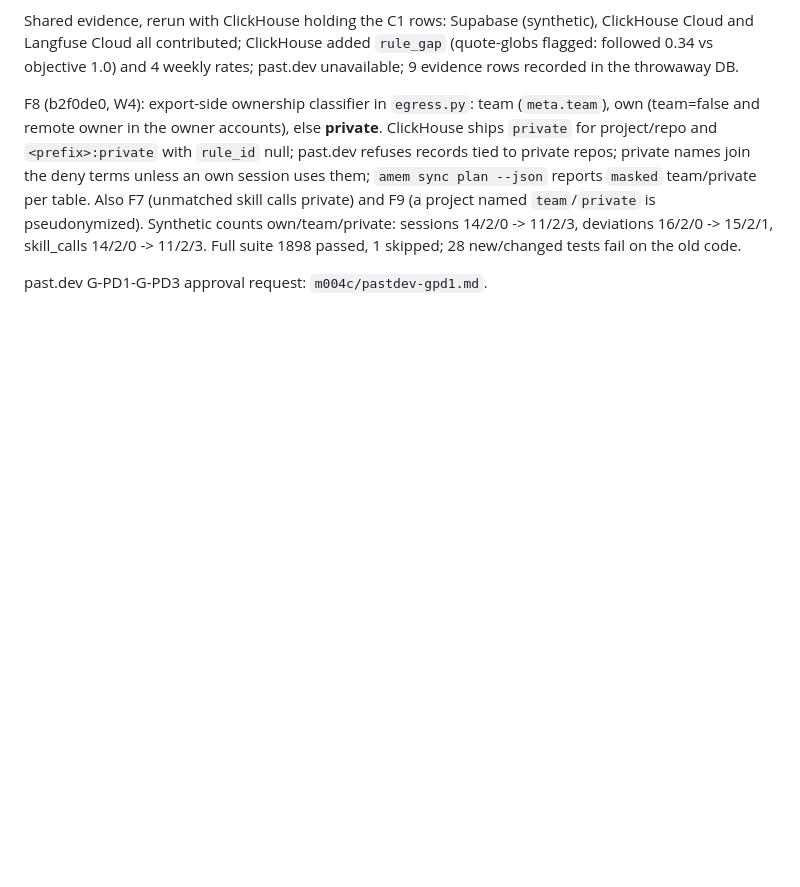
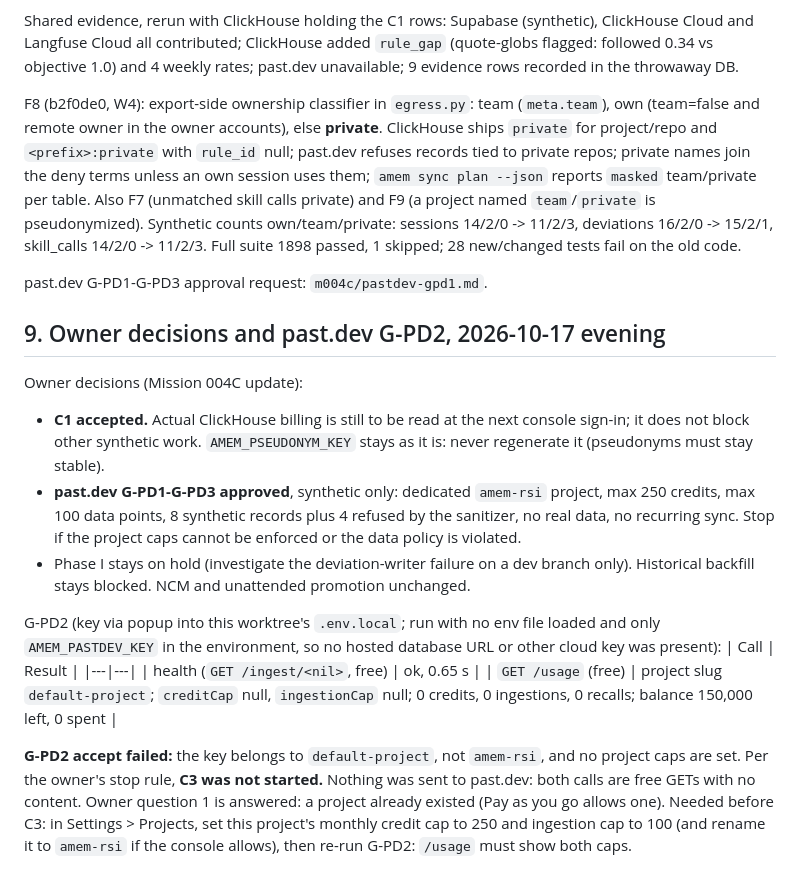
Before and after one commit to vilmerfrost/agent-memory, a Markdown page: docs/integrations/m004c-report.md, the part around the change. Rendered like a GitHub page; blank space fills up the shorter version.

Commit message:
docs(integrations): 004C owner decisions (C1 accepted, past.dev approved); G-PD2 stop: key's project has no caps, C3 not started
Co-Authored-By: Claude Opus 5.5 <noreply@anthropic.com>

```diff
--- a/docs/integrations/m004c-report.md
+++ b/docs/integrations/m004c-report.md
@@ -190,3 +190,27 @@ Synthetic counts own/team/private: sessions 14/2/0 -> 11/2/3, deviations 16/2/0
 14/2/0 -> 11/2/3. Full suite 1898 passed, 1 skipped; 28 new/changed tests fail on the old code.
 
 past.dev G-PD1-G-PD3 approval request: `m004c/pastdev-gpd1.md`.
+
+## 9. Owner decisions and past.dev G-PD2, 2026-10-17 evening
+
+Owner decisions (Mission 004C update):
+- **C1 accepted.** Actual ClickHouse billing is still to be read at the next console sign-in; it does not block
+  other synthetic work. `AMEM_PSEUDONYM_KEY` stays as it is: never regenerate it (pseudonyms must stay stable).
+- **past.dev G-PD1-G-PD3 approved**, synthetic only: dedicated `amem-rsi` project, max 250 credits, max 100
+  data points, 8 synthetic records plus 4 refused by the sanitizer, no real data, no recurring sync. Stop if the
+  project caps cannot be enforced or the data policy is violated.
+- Phase I stays on hold (investigate the deviation-writer failure on a dev branch only). Historical backfill
+  stays blocked. NCM and unattended promotion unchanged.
+
+G-PD2 (key via popup into this worktree's `.env.local`; run with no env file loaded and only
+`AMEM_PASTDEV_KEY` in the environment, so no hosted database URL or other cloud key was present):
+| Call | Result |
+|---|---|
+| health (`GET /ingest/<nil>`, free) | ok, 0.65 s |
+| `GET /usage` (free) | project slug `default-project`; `creditCap` null, `ingestionCap` null; 0 credits, 0 ingestions, 0 recalls; balance 150,000 left, 0 spent |
+
+**G-PD2 accept failed:** the key belongs to `default-project`, not `amem-rsi`, and no project caps are set.
+Per the owner's stop rule, **C3 was not started.** Nothing was sent to past.dev: both calls are free GETs
+with no content. Owner question 1 is answered: a project already existed (Pay as you go allows one).
+Needed before C3: in Settings > Projects, set this project's monthly credit cap to 250 and ingestion cap to
+100 (and rename it to `amem-rsi` if the console allows), then re-run G-PD2: `/usage` must show both caps.
```
